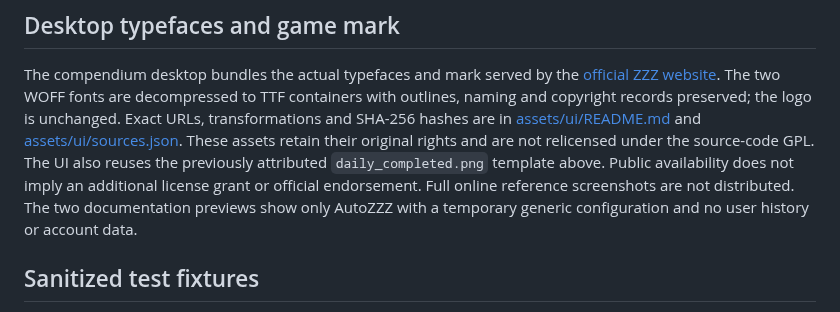
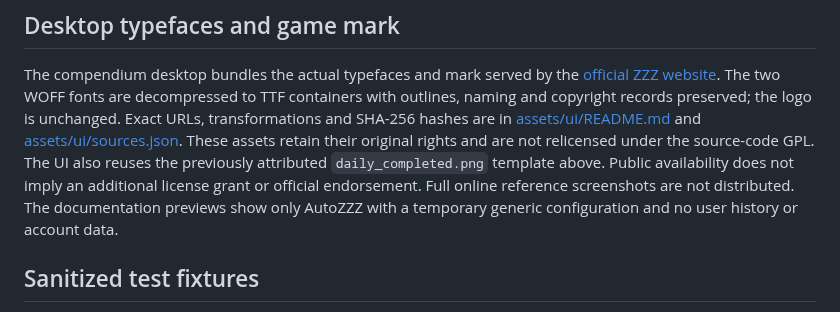
Before and after one commit to HenryTANG0520/AutoZZZ, a Markdown page: LICENSE_NOTICE.md, the part around the change. GitHub-like rendering.

```diff
--- a/LICENSE_NOTICE.md
+++ b/LICENSE_NOTICE.md
@@ -41,7 +41,7 @@ are in [assets/ui/README.md](assets/ui/README.md) and
 original rights and are not relicensed under the source-code GPL. The UI also
 reuses the previously attributed `daily_completed.png` template above. Public
 availability does not imply an additional license grant or official endorsement.
-Full online reference screenshots are not distributed. The two documentation
+Full online reference screenshots are not distributed. The documentation
 previews show only AutoZZZ with a temporary generic configuration and no user
 history or account data.
 
```
Also changed, not shown: README.md (+8 -0 lines), docs/images/compendium.png, docs/images/daily-plan.png (added), docs/images/settings.png, docs/images/training.png (added), 8 other files.
